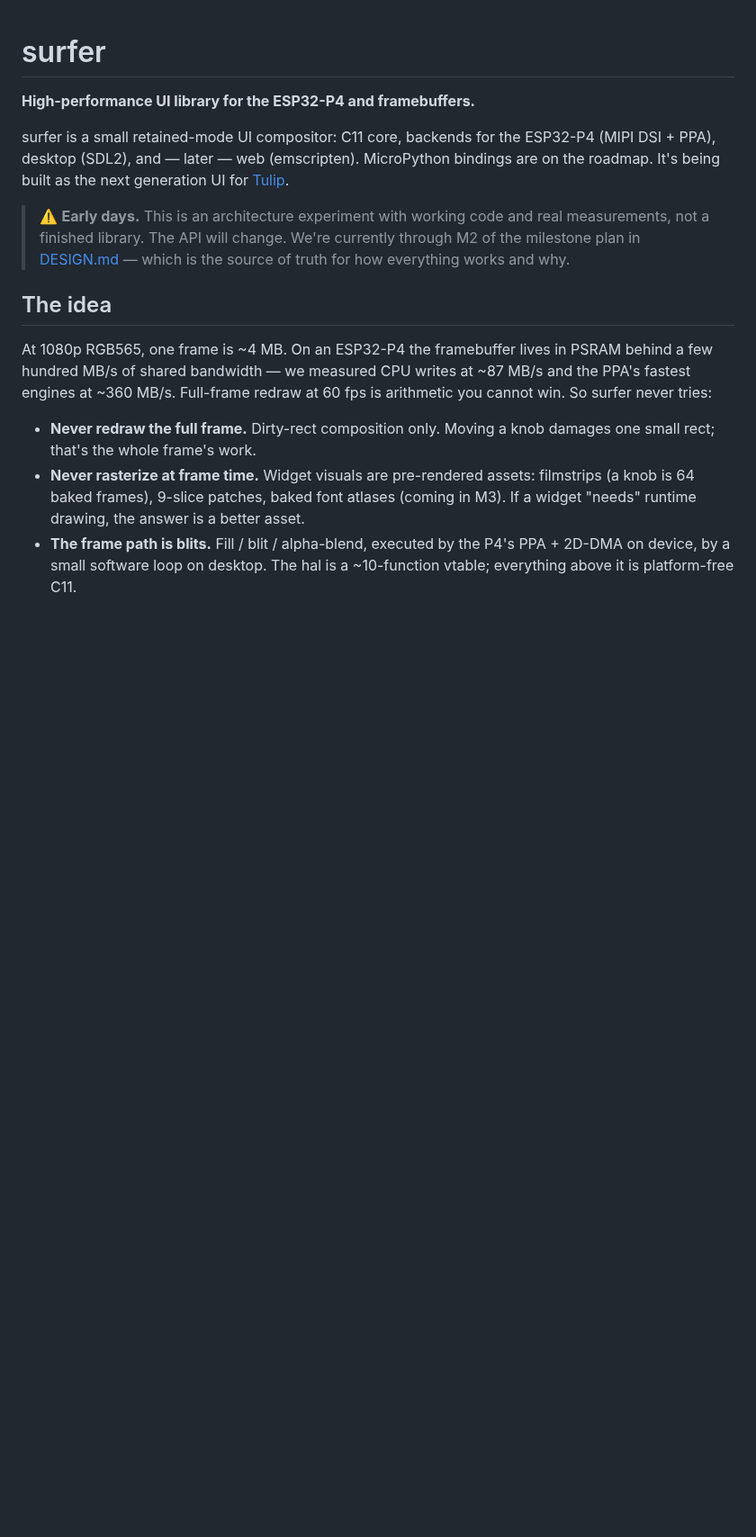
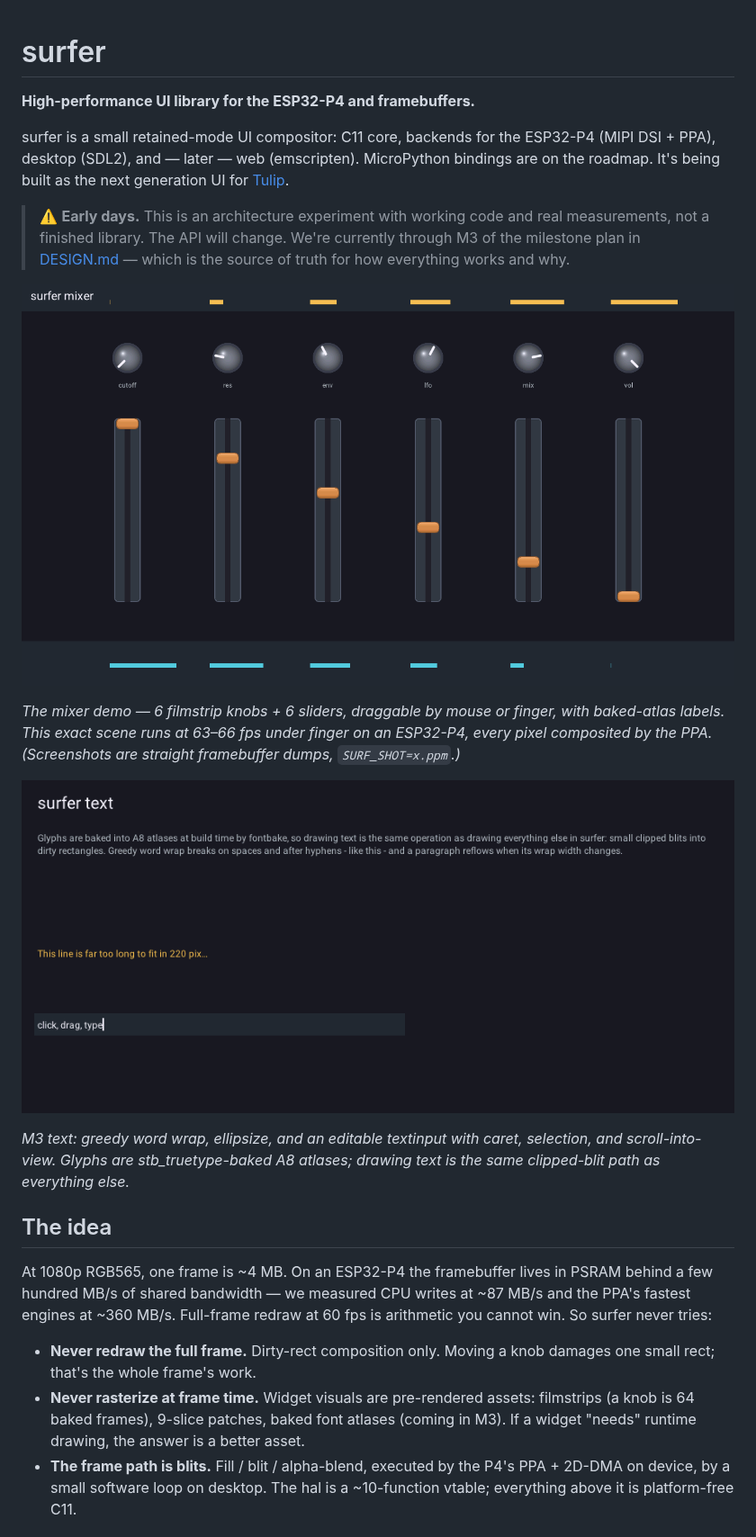
Before and after one commit to shorepine/surfer, a Markdown page: README.md, the part around the change. Shown at 90% size. Rendered like a GitHub page; pictures changed too: docs/mixer.png (added), docs/text.png (added); blank space fills up the shorter version.

Commit message:
README: screenshots of the mixer and text demos
Co-Authored-By: Claude Fable 5 <noreply@anthropic.com>

```diff
--- a/README.md
+++ b/README.md
@@ -9,8 +9,21 @@ generation UI for [Tulip](https://tulip.computer).
 
 > ⚠️ **Early days.** This is an architecture experiment with working code and
 > real measurements, not a finished library. The API will change. We're
-> currently through M2 of the milestone plan in [DESIGN.md](DESIGN.md) —
+> currently through M3 of the milestone plan in [DESIGN.md](DESIGN.md) —
 > which is the source of truth for how everything works and why.
+
+![the mixer demo: 6 knobs + 6 sliders with labels](docs/mixer.png)
+
+*The mixer demo — 6 filmstrip knobs + 6 sliders, draggable by mouse or
+finger, with baked-atlas labels. This exact scene runs at 63–66 fps under
+finger on an ESP32-P4, every pixel composited by the PPA. (Screenshots are
+straight framebuffer dumps, `SURF_SHOT=x.ppm`.)*
+
+![the text demo: wrap, ellipsis, textinput with caret](docs/text.png)
+
+*M3 text: greedy word wrap, ellipsize, and an editable textinput with
+caret, selection, and scroll-into-view. Glyphs are stb_truetype-baked A8
+atlases; drawing text is the same clipped-blit path as everything else.*
 
 ## The idea
 
```
